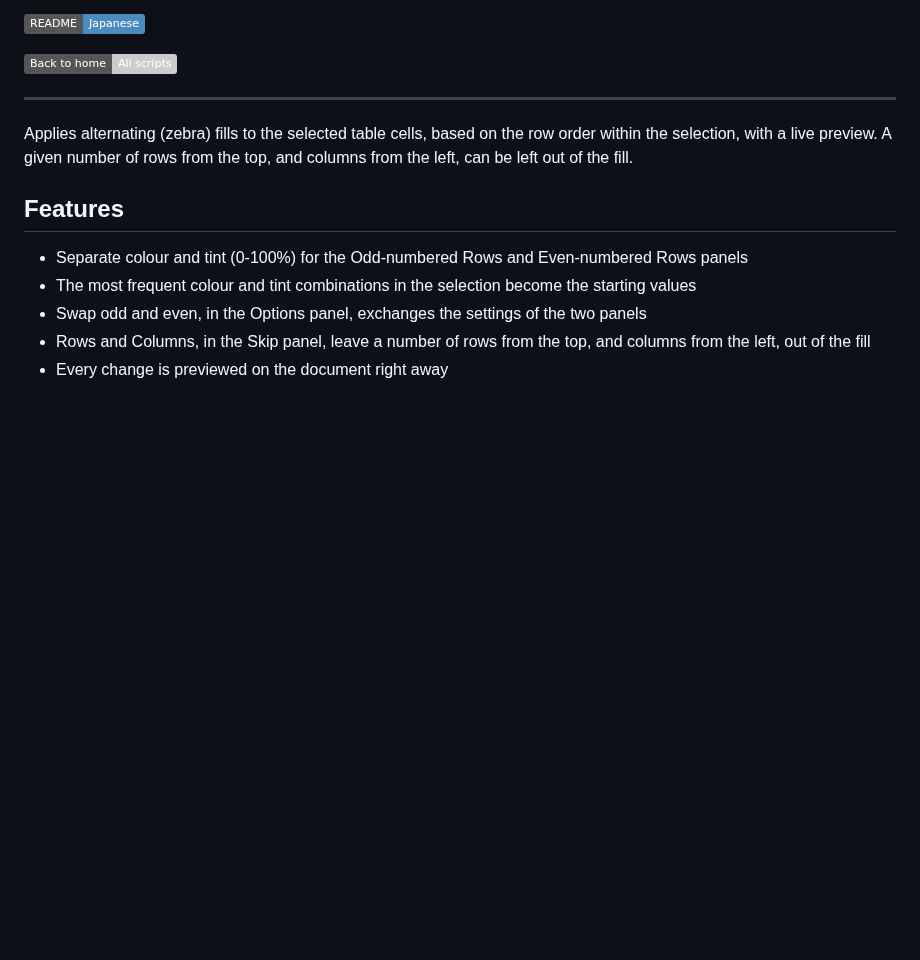
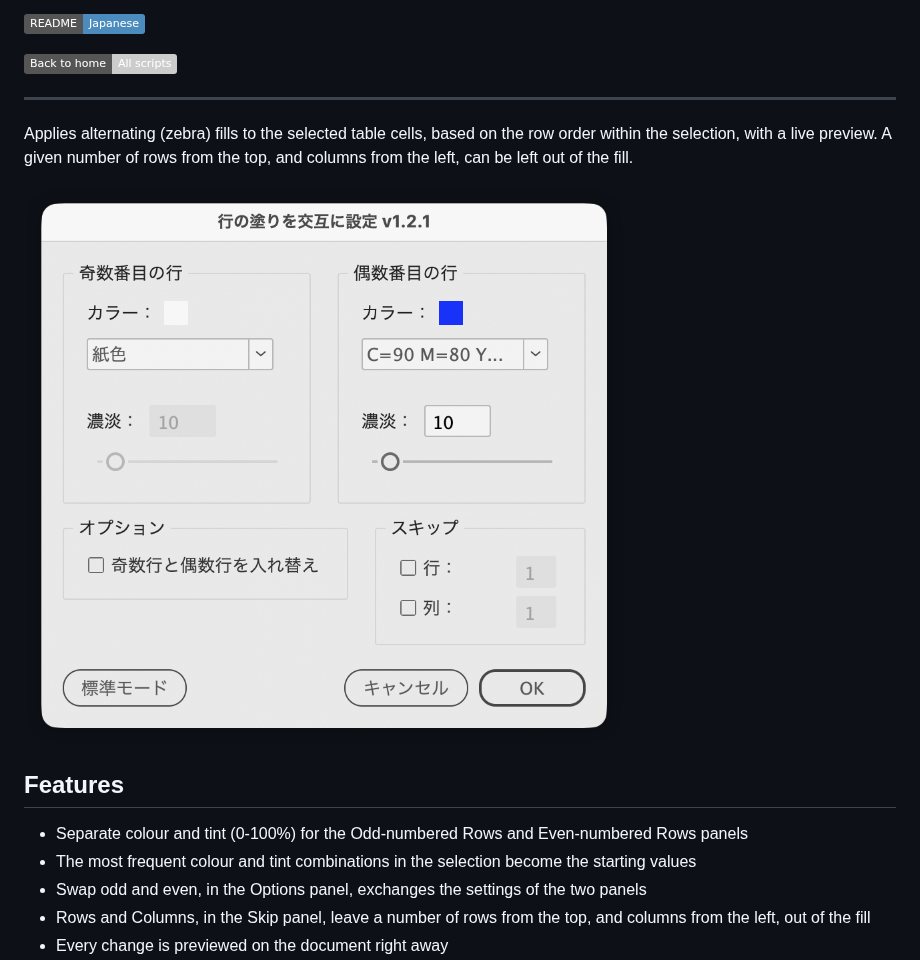
Before and after one commit to swwwitch/indesign-scripts, a Markdown page: readme-en/IdZebraRowFill.md, the part around the change. Drawn GitHub-style; pictures changed too: png/ss-848-786-144-20260916-133719.png (added); badges without logos; blank space fills up the shorter version.

```diff
--- a/readme-en/IdZebraRowFill.md
+++ b/readme-en/IdZebraRowFill.md
@@ -9,6 +9,8 @@
 ---
 
 Applies alternating (zebra) fills to the selected table cells, based on the row order within the selection, with a live preview. A given number of rows from the top, and columns from the left, can be left out of the fill.
+
+![Dialog with the color and tint of the odd- and even-numbered rows at the top, and the Options and Skip panels below](../png/ss-848-786-144-20260916-133719.png)
 
 ## Features
 
```
Also changed, not shown: readme-ja/IdZebraRowFill.md (+2 -0 lines).
